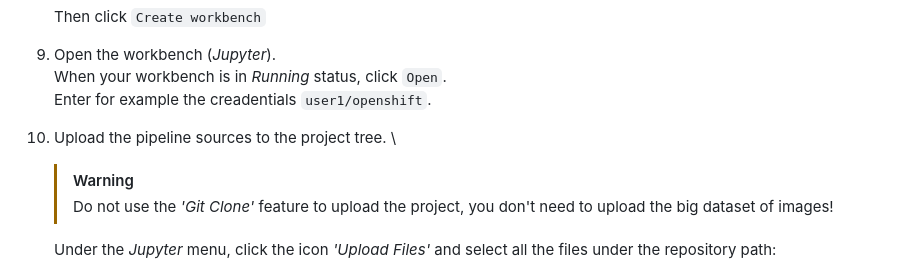
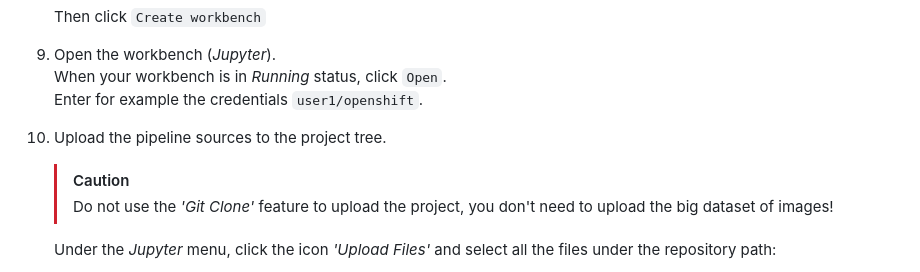
Before and after one commit to brunoNetId/rhods-transfer-learning, a Markdown page: README.md, the part around the change printed below. Drawn GitHub-style.

```diff
--- a/README.md
+++ b/README.md
@@ -67,10 +71,10 @@ Enter the following paramters:
 
 1. Open the workbench (*Jupyter*). \
 When your workbench is in *Running* status, click `Open`. \
-Enter for example the creadentials `user1/openshift`.
+Enter for example the credentials `user1/openshift`.
 
-1. Upload the pipeline sources to the project tree. \
-   > [!WARNING]
+1. Upload the pipeline sources to the project tree.
+   > [!CAUTION]
    > Do not use the *'Git Clone'* feature to upload the project, you don't need to upload the big dataset of images!
 
    Under the *Jupyter* menu, click the icon *'Upload Files'* and select all the files under the repository path:
```
Also changed, not shown: other parts of README.md (+32 -7 lines).
